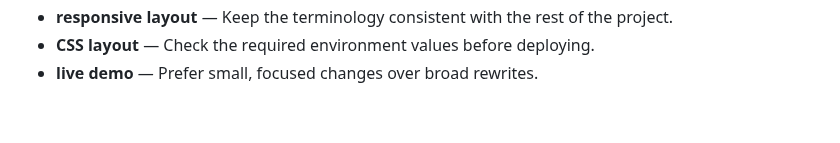
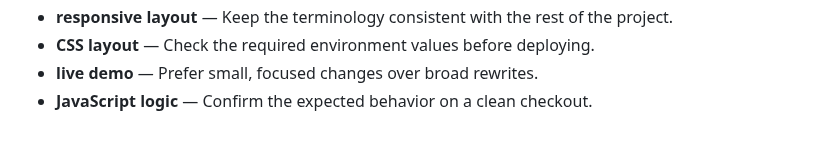
Before and after one commit to Sid2169/BookLib, a Markdown page: README.md, the part around the change. GitHub-like rendering.

Commit message:
Clarify JavaScript logic setup

```diff
--- a/README.md
+++ b/README.md
@@ -698,3 +698,4 @@ cancelFormBtn.addEventListener('click', () => {
 - **responsive layout** — Keep the terminology consistent with the rest of the project.
 - **CSS layout** — Check the required environment values before deploying.
 - **live demo** — Prefer small, focused changes over broad rewrites.
+- **JavaScript logic** — Confirm the expected behavior on a clean checkout.
```
